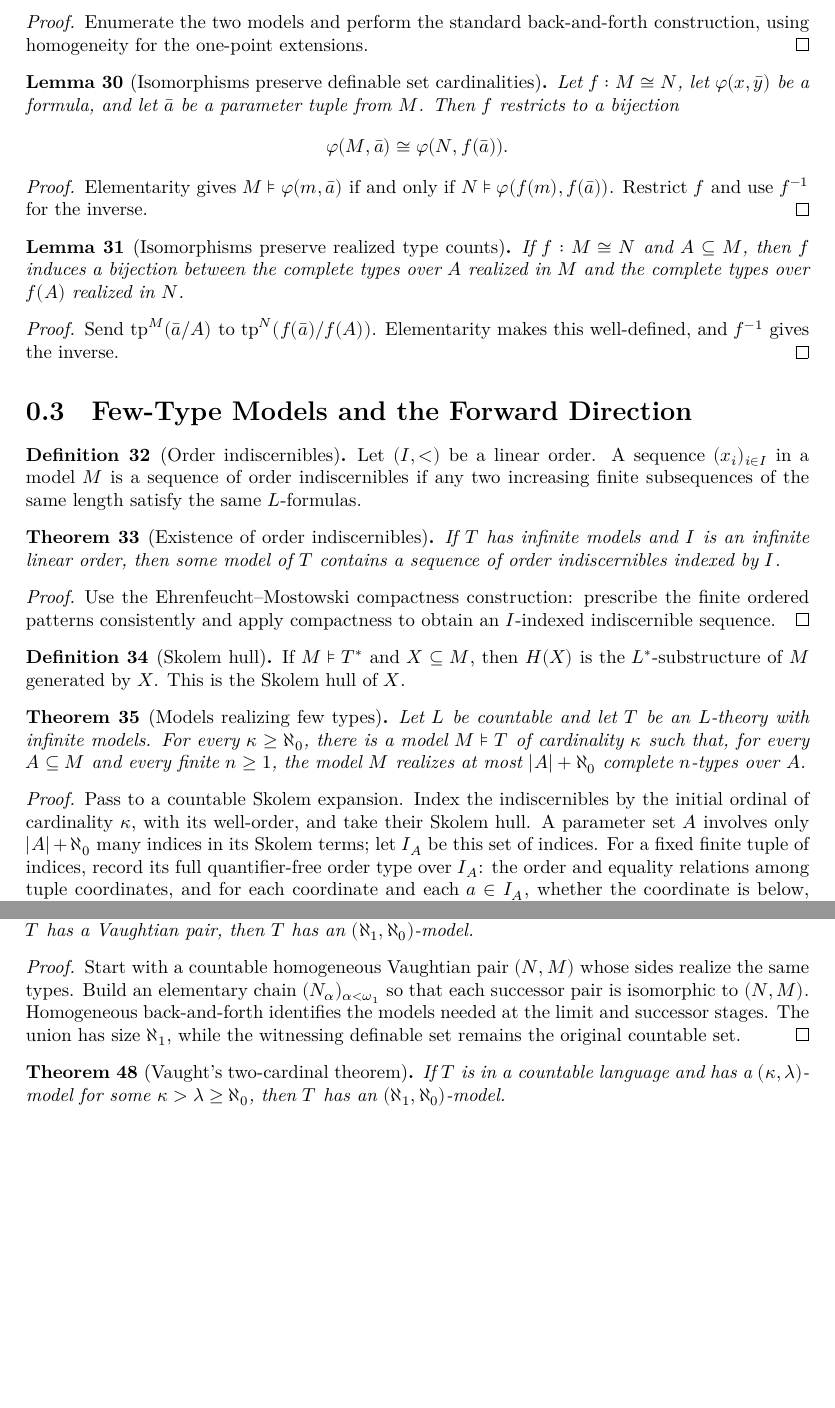
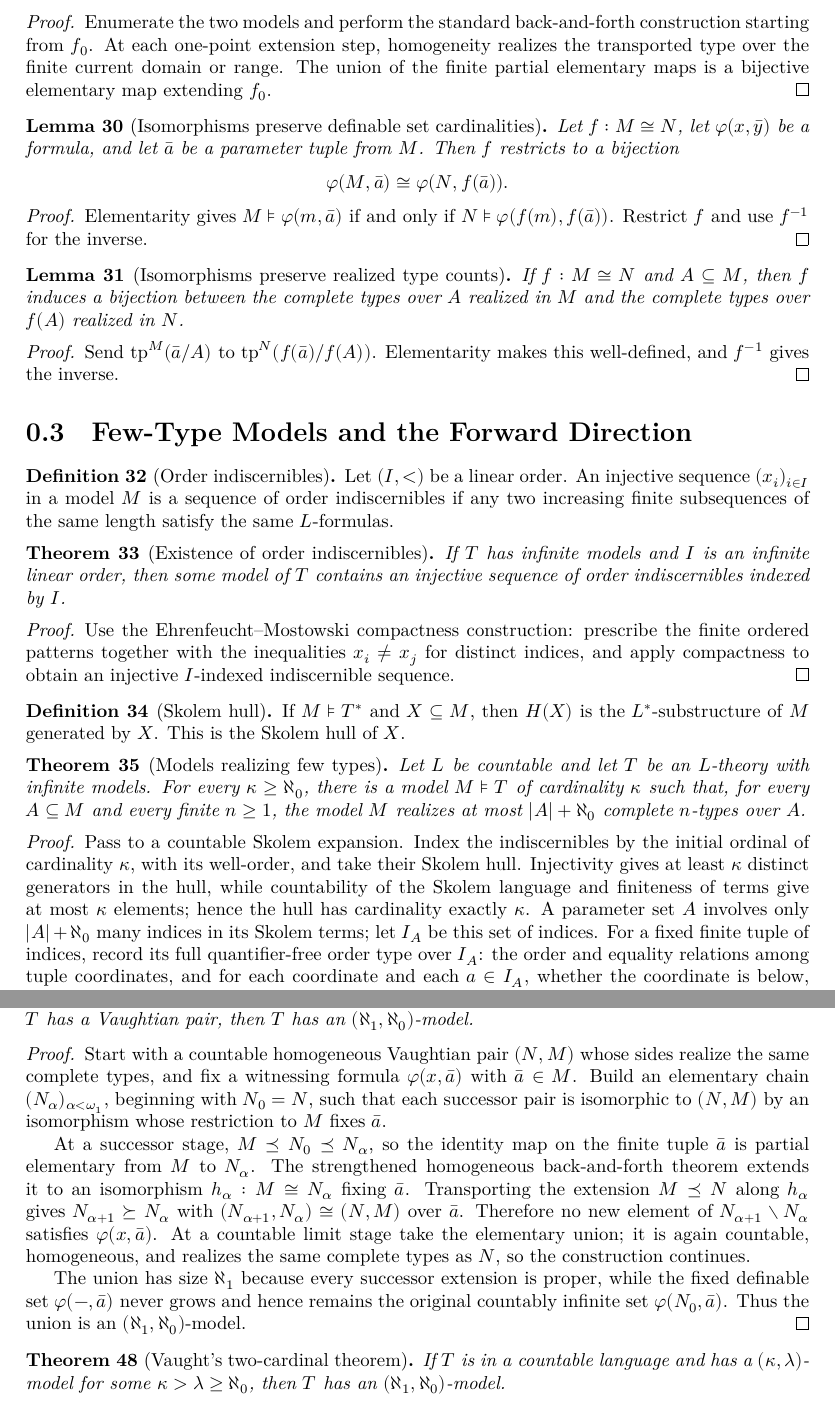
Before and after one commit to NoneMore/MorleyCategoricityTheorem, a LaTeX document (blueprint/src/print.tex, which reads blueprint/src/content.tex): two parts of pages 6 and 8 of 12, joined at a grey line, cut so that both start at the same text, the shorter picture padded with empty space. Compiled offline with XeLaTeX.

Commit message:
Fix remaining blueprint proof blockers

```diff
--- a/blueprint/src/content.tex
+++ b/blueprint/src/content.tex
@@ -500,7 +502,10 @@ then \(M\cong N\).
 
 \begin{proof}
 Enumerate the two models and perform the standard back-and-forth
-construction, using homogeneity for the one-point extensions.
+construction starting from \(f_0\).  At each one-point extension step,
+homogeneity realizes the transported type over the finite current
+domain or range.  The union of the finite partial elementary maps is a
+bijective elementary map extending \(f_0\).
 \end{proof}
 
 \begin{lemma}[Isomorphisms preserve definable set cardinalities]
@@ -539,23 +544,25 @@ well-defined, and \(f^{-1}\) gives the inverse.
 
 \begin{definition}[Order indiscernibles]
 \label{def:order-indiscernibles}
-Let \((I,<)\) be a linear order.  A sequence \((x_i)_{i\in I}\) in a
-model \(M\) is a sequence of order indiscernibles if any two increasing
-finite subsequences of the same length satisfy the same \(L\)-formulas.
+Let \((I,<)\) be a linear order.  An injective sequence
+\((x_i)_{i\in I}\) in a model \(M\) is a sequence of order
+indiscernibles if any two increasing finite subsequences of the same
+length satisfy the same \(L\)-formulas.
 \end{definition}
 
 \begin{theorem}[Existence of order indiscernibles]
 \label{thm:existence-of-order-indiscernibles}
 \uses{def:order-indiscernibles}
 If \(T\) has infinite models and \(I\) is an infinite linear order, then
-some model of \(T\) contains a sequence of order indiscernibles indexed
-by \(I\).
+some model of \(T\) contains an injective sequence of order
+indiscernibles indexed by \(I\).
 \end{theorem}
 
 \begin{proof}
 \uses{thm:compactness}
 Use the Ehrenfeucht--Mostowski compactness construction: prescribe the
-finite ordered patterns consistently and apply compactness to obtain an
+finite ordered patterns together with the inequalities \(x_i\neq x_j\)
+for distinct indices, and apply compactness to obtain an injective
 \(I\)-indexed indiscernible sequence.
 \end{proof}
 
@@ -581,7 +588,10 @@ realizes at most \(|A|+\aleph_0\) complete \(n\)-types over \(A\).
 \uses{thm:skolem-expansion,thm:existence-of-order-indiscernibles,def:skolem-hull}
 Pass to a countable Skolem expansion.  Index the indiscernibles by the
 initial ordinal of cardinality \(\kappa\), with its well-order, and take
-their Skolem hull.  A parameter set \(A\) involves only
+their Skolem hull.  Injectivity gives at least \(\kappa\) distinct
+generators in the hull, while countability of the Skolem language and
+finiteness of terms give at most \(\kappa\) elements; hence the hull has
+cardinality exactly \(\kappa\).  A parameter set \(A\) involves only
 \(|A|+\aleph_0\) many indices in its Skolem terms; let \(I_A\) be this
 set of indices.  For a fixed finite tuple of indices, record its full
 quantifier-free order type over \(I_A\): the order and equality relations
@@ -774,12 +784,29 @@ If \(T\) is in a countable language and \(T\) has a Vaughtian pair, then
 \begin{proof}
 \uses{lem:countable-vaughtian-pair,lem:homogeneous-vaughtian-pair,thm:homogeneous-back-and-forth,thm:loewenheim-skolem-constructions}
 Start with a countable homogeneous Vaughtian pair \((N,M)\) whose sides
-realize the same types.  Build an elementary chain
-\((N_\alpha)_{\alpha<\omega_1}\) so that each successor pair is
-isomorphic to \((N,M)\).  Homogeneous back-and-forth identifies the
-models needed at the limit and successor stages.  The union has size
-\(\aleph_1\), while the witnessing definable set remains the original
-countable set.
+realize the same complete types, and fix a witnessing formula
+\(\varphi(x,\bar a)\) with \(\bar a\in M\).  Build an elementary chain
+\((N_\alpha)_{\alpha<\omega_1}\), beginning with \(N_0=N\), such that
+each successor pair is isomorphic to \((N,M)\) by an isomorphism whose
+restriction to \(M\) fixes \(\bar a\).
+
+At a successor stage, \(M\preceq N_0\preceq N_\alpha\), so the identity
+map on the finite tuple \(\bar a\) is partial elementary from \(M\) to
+\(N_\alpha\).  The strengthened homogeneous back-and-forth theorem
+extends it to an isomorphism \(h_\alpha:M\cong N_\alpha\) fixing
+\(\bar a\).  Transporting the extension \(M\preceq N\) along
+\(h_\alpha\) gives \(N_{\alpha+1}\succeq N_\alpha\) with
+\((N_{\alpha+1},N_\alpha)\cong(N,M)\) over \(\bar a\).  Therefore no
+new element of \(N_{\alpha+1}\setminus N_\alpha\) satisfies
+\(\varphi(x,\bar a)\).  At a countable limit stage take the elementary
+union; it is again countable, homogeneous, and realizes the same
+complete types as \(N\), so the construction continues.
+
+The union has size \(\aleph_1\) because every successor extension is
+proper, while the fixed definable set
+\(\varphi(-,\bar a)\) never grows and hence remains the original
+countably infinite set \(\varphi(N_0,\bar a)\).  Thus the union is an
+\((\aleph_1,\aleph_0)\)-model.
 \end{proof}
 
 \begin{theorem}[Vaught's two-cardinal theorem]
```
Also changed, not shown: blueprint/src/content.tex (97 more changed lines).
